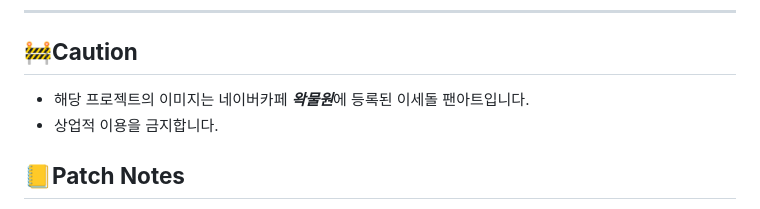
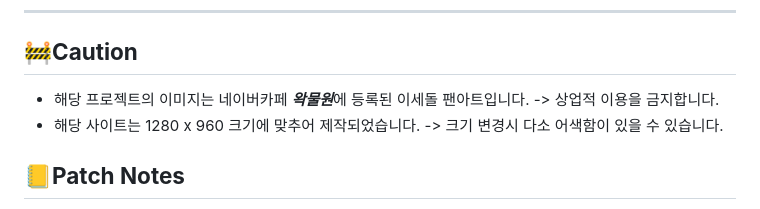
Before and after one commit to ungs1026/ISEDOL, a Markdown page: README.md, the part around the change. GitHub-like rendering.

```diff
--- a/README.md
+++ b/README.md
@@ -188,7 +188,9 @@ if (isset($_GET['id'])) {
 <!-- 주의 -->
 ## 🚧**Caution**
 - 해당 프로젝트의 이미지는 네이버카페 ***왁물원***에 등록된 이세돌 팬아트입니다.
-- 상업적 이용을 금지합니다.
+-> 상업적 이용을 금지합니다.
+- 해당 사이트는 1280 x 960 크기에 맞추어 제작되었습니다.
+-> 크기 변경시 다소 어색함이 있을 수 있습니다.
 
 <!-- 패치노트 -->
 ## 📒**Patch Notes**
```
